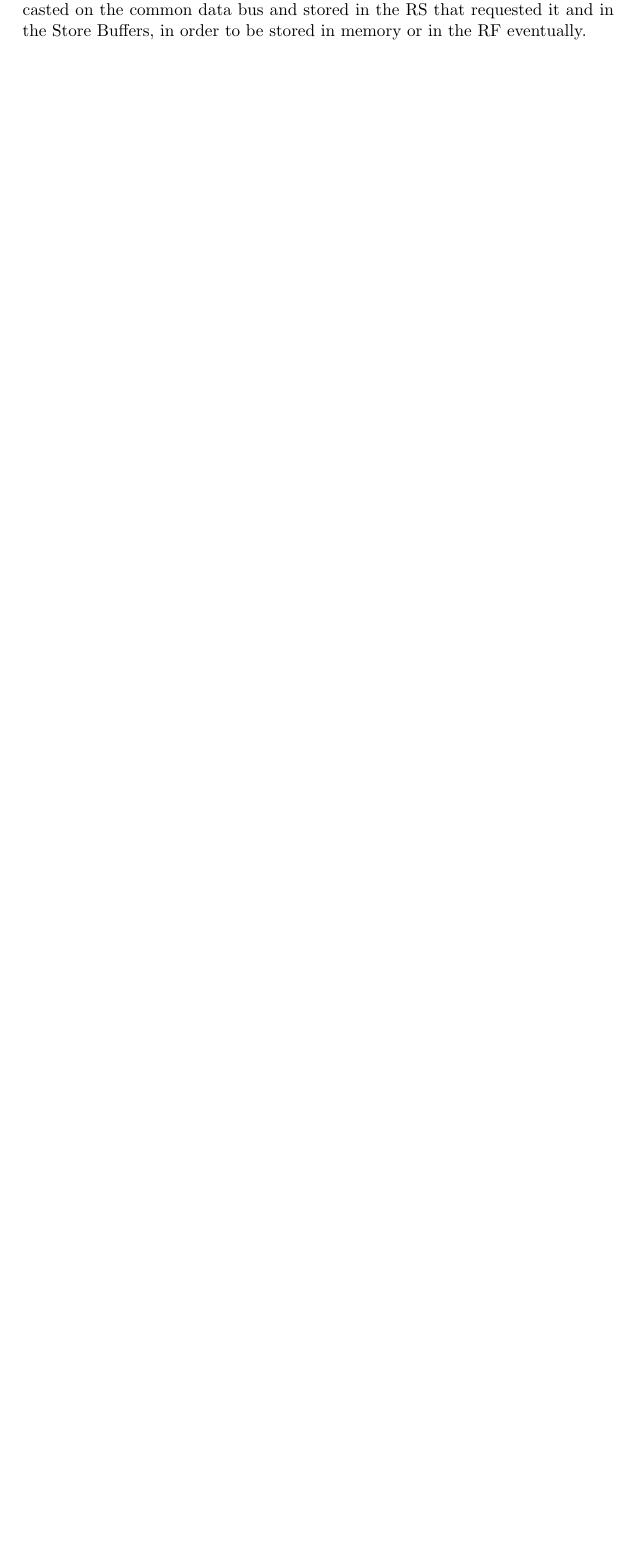
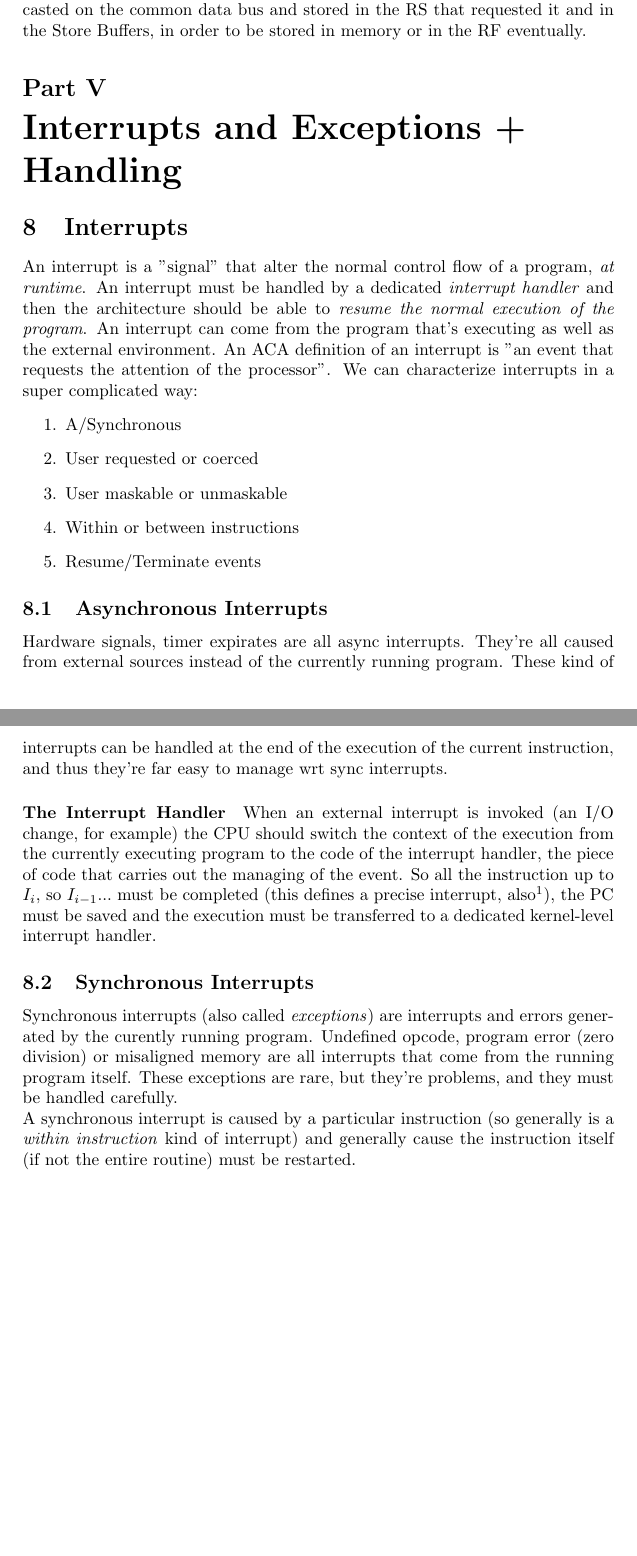
Before and after one commit to strarave/ACA2021, a LaTeX document (AdvancedComputingArchitecturesNotes.tex): part of page 21 of 21 before the commit and two parts of pages 22 and 23 of 23 after it, the two joined at a grey line, cut so that both start at the same text, the shorter picture padded with empty space. Compiled offline with pdfLaTeX.

Commit message:
added notes

```diff
--- a/AdvancedComputingArchitecturesNotes.tex
+++ b/AdvancedComputingArchitecturesNotes.tex
@@ -361,4 +361,25 @@
 
 					\paragraph{WRITE stage}
 						In this phase the result of the FU computations are broadcasted on the common data bus and stored in the RS that requested it and in the Store Buffers, in order to be stored in memory or in the RF eventually.
+
+	\part{Interrupts and Exceptions + Handling}
+		\section{Interrupts}
+			An interrupt is a "signal" that alter the normal control flow of a program, \emph{at runtime}. An interrupt must be handled by a dedicated \emph{interrupt handler} and then the architecture should be able to \emph{resume the normal execution of the program}. An interrupt can come from the program that's executing as well as the external environment. An ACA definition of an interrupt is "an event that requests the attention of the processor". We can characterize interrupts in a super complicated way:
+			\begin{enumerate}
+				\item A/Synchronous
+				\item User requested or coerced
+				\item User maskable or unmaskable
+				\item Within or between instructions
+				\item Resume/Terminate events
+			\end{enumerate}
+
+			\subsection{Asynchronous Interrupts}
+				Hardware signals, timer expirates are all async interrupts. They're all caused from external sources instead of the currently running program. These kind of interrupts can be handled at the end of the execution of the current instruction, and thus they're far easy to manage wrt sync interrupts.
+
+				\paragraph{The Interrupt Handler}
+					When an external interrupt is invoked (an I/O change, for example) the CPU should switch the context of the execution from the currently executing program to the code of the interrupt handler, the piece of code that carries out the managing of the event. So all the instruction up to $I_i$, so $I_{i-1}...$ must be completed (this defines a precise interrupt, also\footnote{An interrupt is said to be precise if an istant can be identified so that all instruction before that moment can commit their state and no subsequent (to the interrupt) instruction modifies the saved state. Precise interrupts are desiderable because (obviously) \emph{execution can be resumed easily} and because they generate a "safe state" to proceedback from.}), the PC must be saved and the execution must be transferred to a dedicated kernel-level interrupt handler.
+
+			\subsection{Synchronous Interrupts}
+				Synchronous interrupts (also called \emph{exceptions}) are interrupts and errors generated by the curently running program. Undefined opcode, program error (zero division) or misaligned memory are all interrupts that come from the running program itself. These exceptions are rare, but they're problems, and they must be handled carefully.\\
+				A synchronous interrupt is caused by a particular instruction (so generally is a \emph{within instruction} kind of interrupt) and generally cause the instruction itself (if not the entire routine) must be restarted.
 \end{document}
```
Also changed, not shown: AdvancedComputingArchitecturesNotes.pdf, 3 other files.
